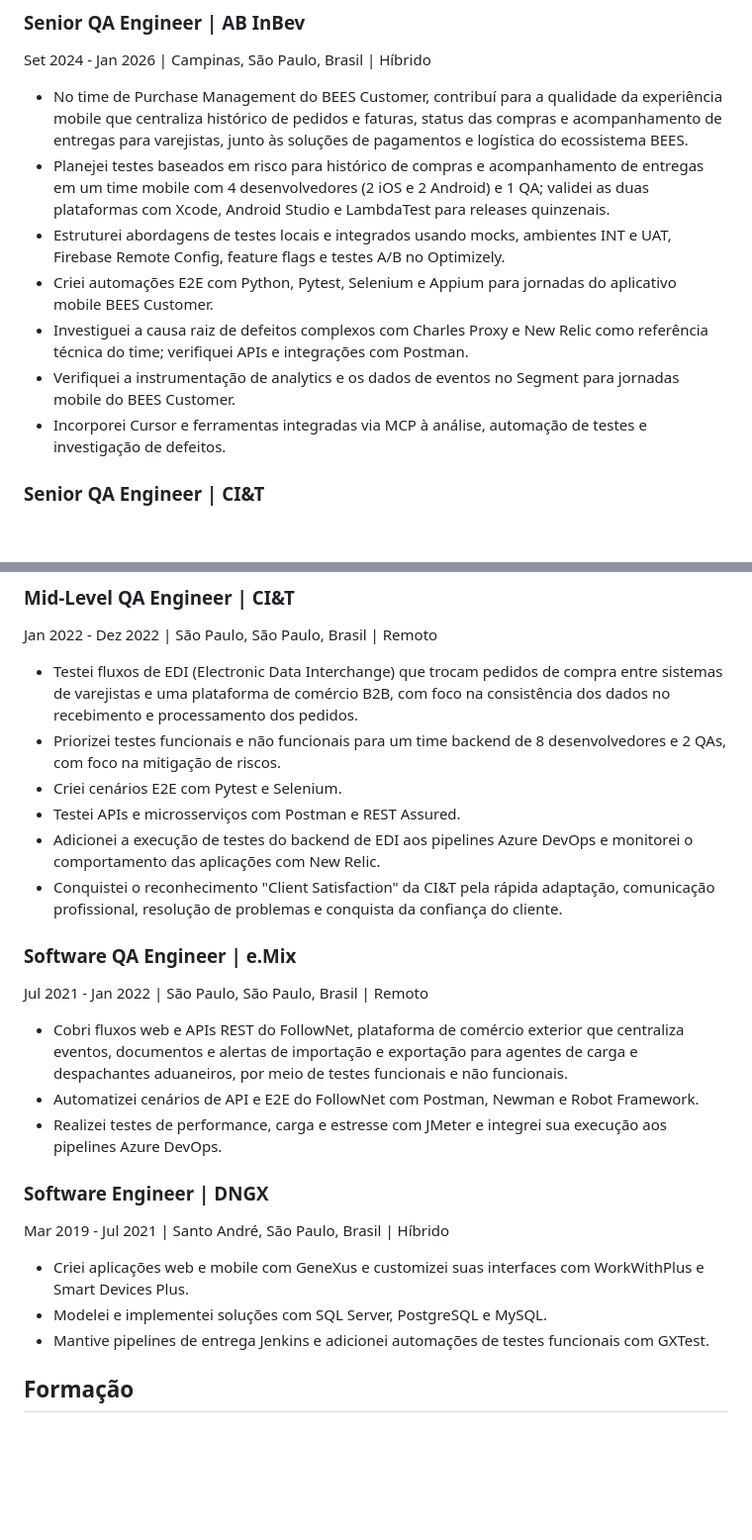
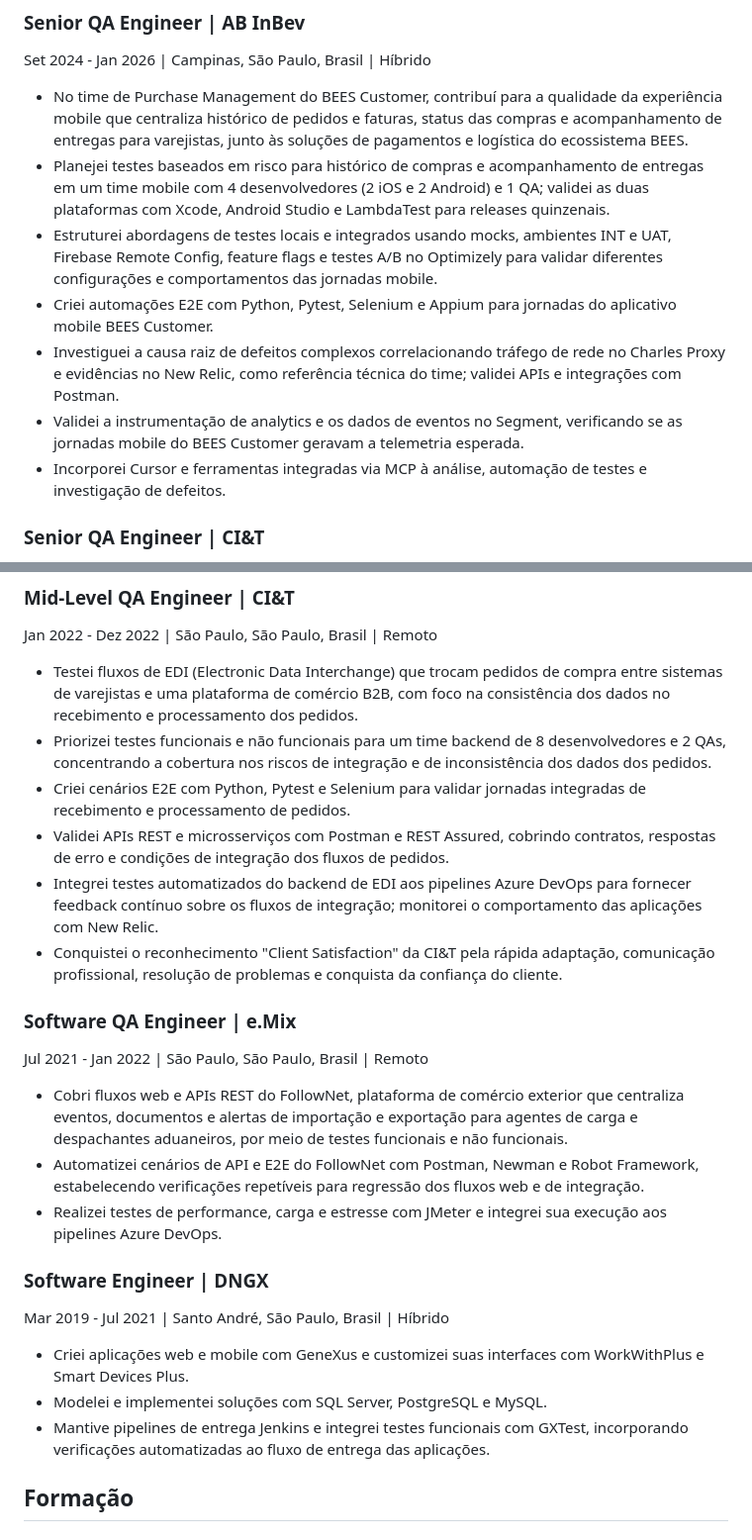
Before and after one commit to Samska/resume, a Markdown page: RESUME_pt-BR.md, 2 parts joined by grey strips. Shown at 99% size. GitHub-like rendering; blank space fills up the shorter version.

Commit message:
docs: refine resume contributions and career summary

```diff
--- a/RESUME_pt-BR.md
+++ b/RESUME_pt-BR.md
@@ -26,10 +26,10 @@ Set 2024 - Jan 2026 | Campinas, São Paulo, Brasil | Híbrido
 
 - No time de Purchase Management do BEES Customer, contribuí para a qualidade da experiência mobile que centraliza histórico de pedidos e faturas, status das compras e acompanhamento de entregas para varejistas, junto às soluções de pagamentos e logística do ecossistema BEES.
 - Planejei testes baseados em risco para histórico de compras e acompanhamento de entregas em um time mobile com 4 desenvolvedores (2 iOS e 2 Android) e 1 QA; validei as duas plataformas com Xcode, Android Studio e LambdaTest para releases quinzenais.
-- Estruturei abordagens de testes locais e integrados usando mocks, ambientes INT e UAT, Firebase Remote Config, feature flags e testes A/B no Optimizely.
+- Estruturei abordagens de testes locais e integrados usando mocks, ambientes INT e UAT, Firebase Remote Config, feature flags e testes A/B no Optimizely para validar diferentes configurações e comportamentos das jornadas mobile.
 - Criei automações E2E com Python, Pytest, Selenium e Appium para jornadas do aplicativo mobile BEES Customer.
-- Investiguei a causa raiz de defeitos complexos com Charles Proxy e New Relic como referência técnica do time; verifiquei APIs e integrações com Postman.
-- Verifiquei a instrumentação de analytics e os dados de eventos no Segment para jornadas mobile do BEES Customer.
+- Investiguei a causa raiz de defeitos complexos correlacionando tráfego de rede no Charles Proxy e evidências no New Relic, como referência técnica do time; validei APIs e integrações com Postman.
+- Validei a instrumentação de analytics e os dados de eventos no Segment, verificando se as jornadas mobile do BEES Customer geravam a telemetria esperada.
 - Incorporei Cursor e ferramentas integradas via MCP à análise, automação de testes e investigação de defeitos.
 
 ### Senior QA Engineer | CI&T
@@ -48,17 +48,17 @@ Dez 2022 - Ago 2024 | São Paulo, São Paulo, Brasil | Remoto
 Jan 2022 - Dez 2022 | São Paulo, São Paulo, Brasil | Remoto
 
 - Testei fluxos de EDI (Electronic Data Interchange) que trocam pedidos de compra entre sistemas de varejistas e uma plataforma de comércio B2B, com foco na consistência dos dados no recebimento e processamento dos pedidos.
-- Priorizei testes funcionais e não funcionais para um time backend de 8 desenvolvedores e 2 QAs, com foco na mitigação de riscos.
-- Criei cenários E2E com Pytest e Selenium.
-- Testei APIs e microsserviços com Postman e REST Assured.
-- Adicionei a execução de testes do backend de EDI aos pipelines Azure DevOps e monitorei o comportamento das aplicações com New Relic.
+- Priorizei testes funcionais e não funcionais para um time backend de 8 desenvolvedores e 2 QAs, concentrando a cobertura nos riscos de integração e de inconsistência dos dados dos pedidos.
+- Criei cenários E2E com Python, Pytest e Selenium para validar jornadas integradas de recebimento e processamento de pedidos.
+- Validei APIs REST e microsserviços com Postman e REST Assured, cobrindo contratos, respostas de erro e condições de integração dos fluxos de pedidos.
+- Integrei testes automatizados do backend de EDI aos pipelines Azure DevOps para fornecer feedback contínuo sobre os fluxos de integração; monitorei o comportamento das aplicações com New Relic.
 - Conquistei o reconhecimento "Client Satisfaction" da CI&T pela rápida adaptação, comunicação profissional, resolução de problemas e conquista da confiança do cliente.
 
 ### Software QA Engineer | e.Mix
 Jul 2021 - Jan 2022 | São Paulo, São Paulo, Brasil | Remoto
 
 - Cobri fluxos web e APIs REST do FollowNet, plataforma de comércio exterior que centraliza eventos, documentos e alertas de importação e exportação para agentes de carga e despachantes aduaneiros, por meio de testes funcionais e não funcionais.
-- Automatizei cenários de API e E2E do FollowNet com Postman, Newman e Robot Framework.
+- Automatizei cenários de API e E2E do FollowNet com Postman, Newman e Robot Framework, estabelecendo verificações repetíveis para regressão dos fluxos web e de integração.
 - Realizei testes de performance, carga e estresse com JMeter e integrei sua execução aos pipelines Azure DevOps.
 
 ### Software Engineer | DNGX
@@ -66,7 +66,7 @@ Mar 2019 - Jul 2021 | Santo André, São Paulo, Brasil | Híbrido
 
 - Criei aplicações web e mobile com GeneXus e customizei suas interfaces com WorkWithPlus e Smart Devices Plus.
 - Modelei e implementei soluções com SQL Server, PostgreSQL e MySQL.
-- Mantive pipelines de entrega Jenkins e adicionei automações de testes funcionais com GXTest.
+- Mantive pipelines de entrega Jenkins e integrei testes funcionais com GXTest, incorporando verificações automatizadas ao fluxo de entrega das aplicações.
 
 ## Formação
 
```
Also changed, not shown: other parts of RESUME_pt-BR.md (+2 -2 lines).
